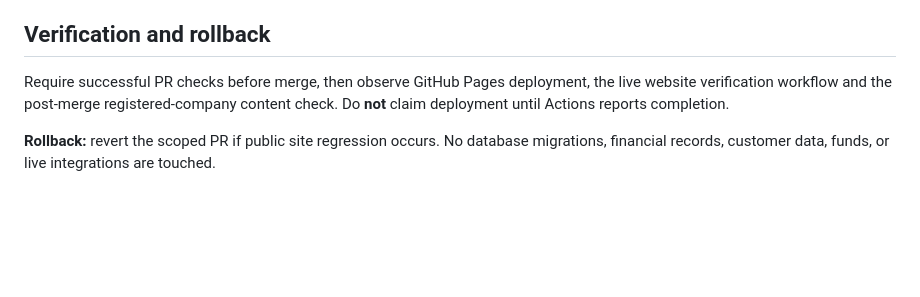
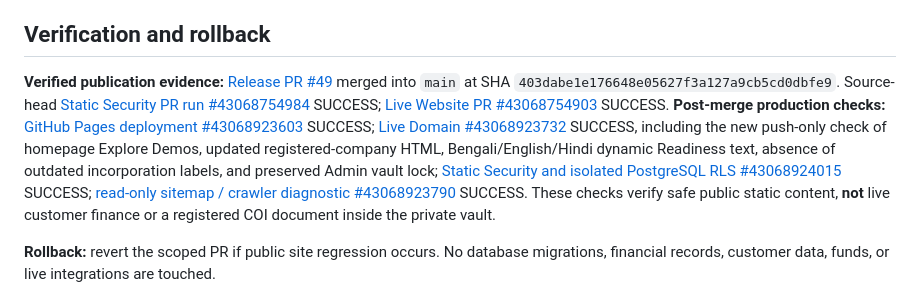
Before and after one commit to gobindatlkdr-cloud/vorvan-website, a Markdown page: docs/PUBLIC_WEBSITE_REGISTERED_RELEASE_20261111.md, the part around the change. Drawn GitHub-style; blank space fills up the shorter version.

```diff
--- a/docs/PUBLIC_WEBSITE_REGISTERED_RELEASE_20261111.md
+++ b/docs/PUBLIC_WEBSITE_REGISTERED_RELEASE_20261111.md
@@ -24,7 +24,7 @@
 
 ## Verification and rollback
 
-Require successful PR checks before merge, then observe GitHub Pages deployment, the live website verification workflow and the post-merge registered-company content check. Do **not** claim deployment until Actions reports completion.
+**Verified publication evidence:** [Release PR #49](https://github.com/gobindatlkdr-cloud/vorvan-website/pull/49) merged into `main` at SHA `403dabe1e176648e05627f3a127a9cb5cd0dbfe9`. Source-head [Static Security PR run #43068754984](https://github.com/gobindatlkdr-cloud/vorvan-website/actions/runs/43068754984) SUCCESS; [Live Website PR #43068754903](https://github.com/gobindatlkdr-cloud/vorvan-website/actions/runs/43068754903) SUCCESS. **Post-merge production checks:** [GitHub Pages deployment #43068923603](https://github.com/gobindatlkdr-cloud/vorvan-website/actions/runs/43068923603) SUCCESS; [Live Domain #43068923732](https://github.com/gobindatlkdr-cloud/vorvan-website/actions/runs/43068923732) SUCCESS, including the new push-only check of homepage Explore Demos, updated registered-company HTML, Bengali/English/Hindi dynamic Readiness text, absence of outdated incorporation labels, and preserved Admin vault lock; [Static Security and isolated PostgreSQL RLS #43068924015](https://github.com/gobindatlkdr-cloud/vorvan-website/actions/runs/43068924015) SUCCESS; [read-only sitemap / crawler diagnostic #43068923790](https://github.com/gobindatlkdr-cloud/vorvan-website/actions/runs/43068923790) SUCCESS. These checks verify safe public static content, **not** live customer finance or a registered COI document inside the private vault.
 
 **Rollback:** revert the scoped PR if public site regression occurs. No database migrations, financial records, customer data, funds, or live integrations are touched.
 
```
Also changed, not shown: docs/VORVAN_MILESTONE_PENDING_LEDGER.md (+1 -1 lines).
